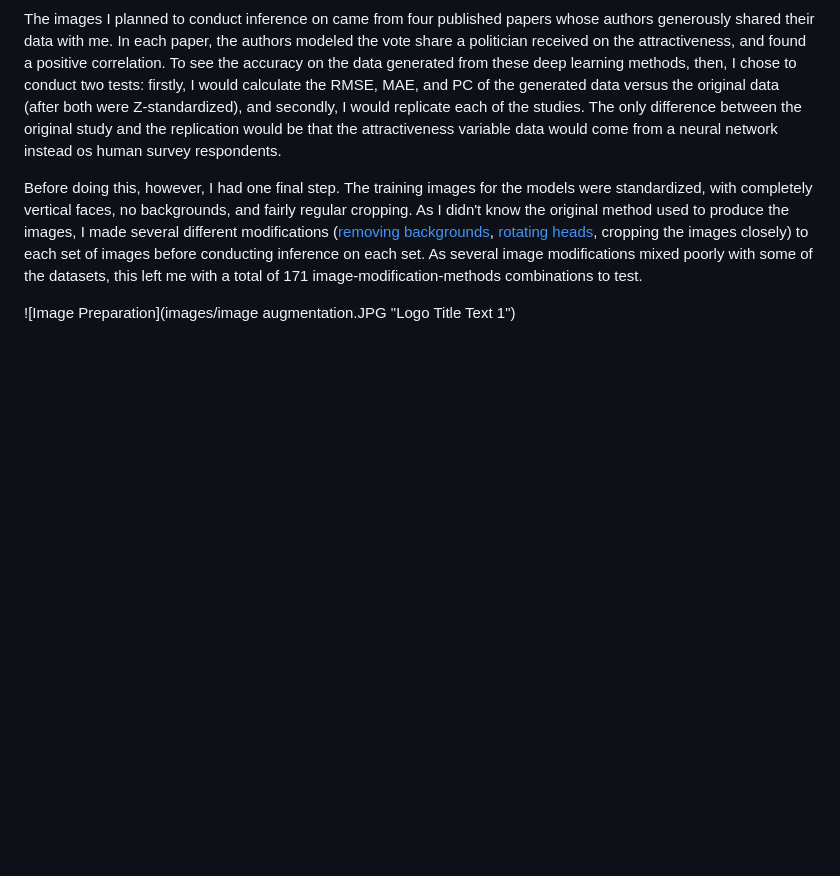
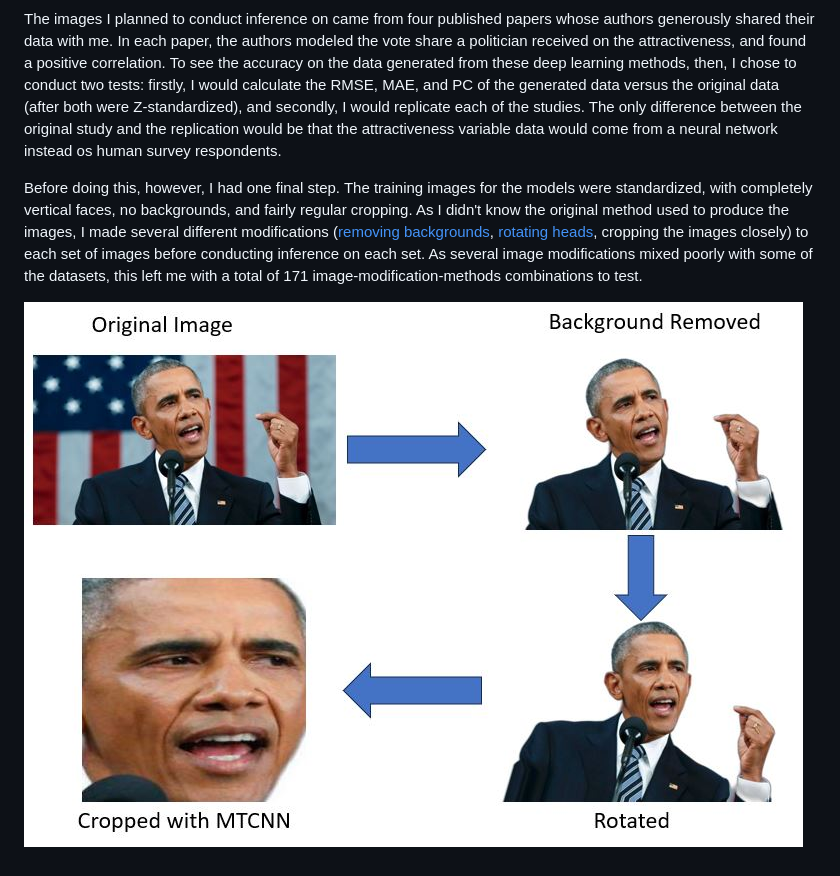
Before and after one commit to vincentium123/Attractiveness-Methods-Evaluation, a Markdown page: README.md, the part around the change. GitHub-like rendering; blank space fills up the shorter version.

```diff
--- a/README.md
+++ b/README.md
@@ -13,4 +13,4 @@ The images I planned to conduct inference on came from four published papers who
 
 Before doing this, however, I had one final step. The training images for the models were standardized, with completely vertical faces, no backgrounds, and fairly regular cropping. As I didn't know the original method used to produce the images, I made several different modifications ([removing backgrounds](https://github.com/vincentium123/Attractiveness-Methods-Evaluation/blob/main/Background%20Remover.py), [rotating heads](https://github.com/vincentium123/Attractiveness-Methods-Evaluation/blob/main/image_preparation.py), cropping the images closely) to each set of images before conducting inference on each set. As several image modifications mixed poorly with some of the datasets, this left me with a total of 171 image-modification-methods combinations to test.
 
-![Image Preparation](images/image augmentation.JPG "Logo Title Text 1")
+![Image Preparation](https://github.com/vincentium123/Attractiveness-Methods-Evaluation/blob/dfdc3c6b012a88735c74f961a9a1a57d8292dfe0/images/image%20augmentation.JPG "Logo Title Text 1")
```
